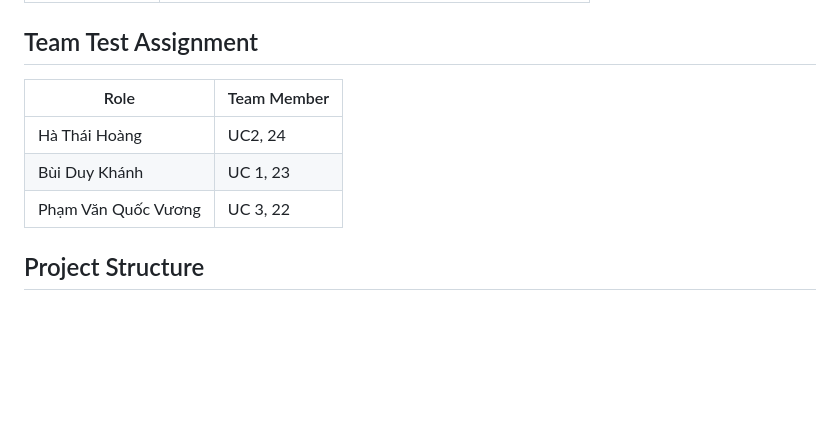
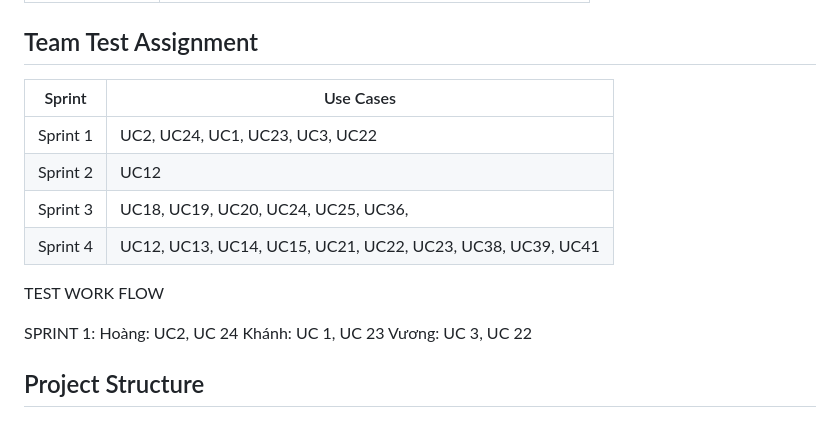
Before and after one commit to LearningCoding101/N2_NET1815_JewelryMS, a Markdown page: README.md, the part around the change. Rendered like a GitHub page; blank space fills up the shorter version.

```diff
--- a/README.md
+++ b/README.md
@@ -80,11 +80,19 @@ The Jewelry Sales Management System aims to streamline operations in the jewelry
 
 ## Team Test Assignment
 
-| Role           | Team Member                                         |
+| Sprint           | Use Cases                                         |
 |----------------|-----------------------------------------------------|
-| Hà Thái Hoàng  | UC2, 24                                    |
-| Bùi Duy Khánh | UC 1, 23                                      |
-|Phạm Văn Quốc Vương  | UC 3, 22                       |
+| Sprint 1 | UC2, UC24, UC1, UC23, UC3, UC22                           |
+| Sprint 2 | UC12                                                      |
+| Sprint 3 | UC18, UC19, UC20, UC24, UC25, UC36,                                 |
+| Sprint 4 | UC12, UC13, UC14, UC15, UC21, UC22, UC23, UC38, UC39, UC41                  |
+
+TEST WORK FLOW
+
+SPRINT 1:
+Hoàng: UC2, UC 24
+Khánh: UC 1, UC 23
+Vương: UC 3, UC 22
 
 
 ## Project Structure
```
